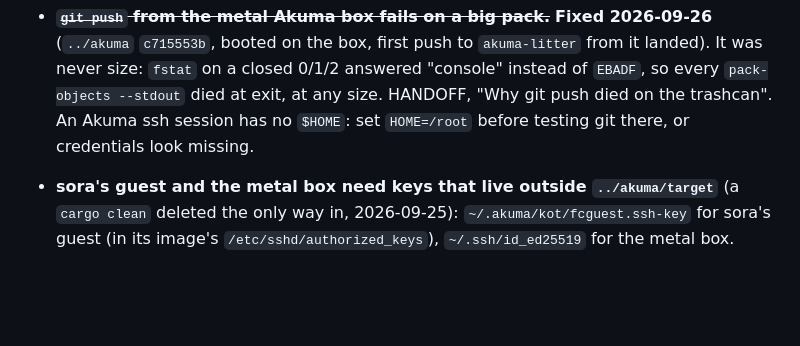
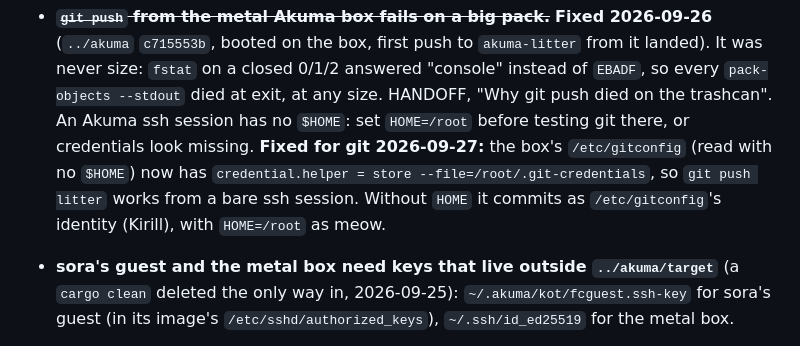
Before and after one commit to netoneko/akuma-miot, a Markdown page: CLAUDE.md, the part around the change. Rendered like a GitHub page; blank space fills up the shorter version.

Commit message:
more tooling compat

```diff
--- a/CLAUDE.md
+++ b/CLAUDE.md
@@ -216,7 +216,11 @@ read that first, it is kept current and this file does not repeat it.
   0/1/2 answered "console" instead of `EBADF`, so every `pack-objects
   --stdout` died at exit, at any size. HANDOFF, "Why git push died on the
   trashcan". An Akuma ssh session has no `$HOME`: set `HOME=/root` before
-  testing git there, or credentials look missing.
+  testing git there, or credentials look missing. **Fixed for git
+  2026-09-27:** the box's `/etc/gitconfig` (read with no `$HOME`) now has
+  `credential.helper = store --file=/root/.git-credentials`, so `git push
+  litter` works from a bare ssh session. Without `HOME` it commits as
+  `/etc/gitconfig`'s identity (Kirill), with `HOME=/root` as meow.
 - **sora's guest and the metal box need keys that live outside
   `../akuma/target`** (a `cargo clean` deleted the only way in, 2026-09-25):
   `~/.akuma/kot/fcguest.ssh-key` for sora's guest (in its image's
```
